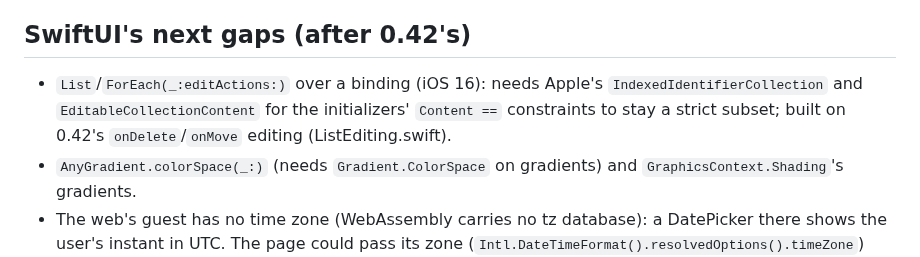
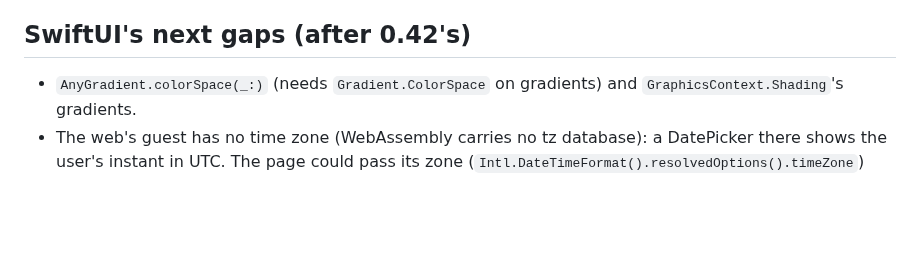
Before and after one commit to AttilaTheFun/isomer, a Markdown page: TODO.md, the part around the change. Rendered like a GitHub page; blank space fills up the shorter version.

Commit message:
TODO: editActions done

```diff
--- a/TODO.md
+++ b/TODO.md
@@ -118,10 +118,6 @@ Isomer's Kotlin calls above 23 are behind version checks (#96).
 
 ## SwiftUI's next gaps (after 0.42's)
 
-- `List`/`ForEach(_:editActions:)` over a binding (iOS 16): needs Apple's
-  `IndexedIdentifierCollection` and `EditableCollectionContent` for the
-  initializers' `Content ==` constraints to stay a strict subset; built on
-  0.42's `onDelete`/`onMove` editing (ListEditing.swift).
 - `AnyGradient.colorSpace(_:)` (needs `Gradient.ColorSpace` on gradients)
   and `GraphicsContext.Shading`'s gradients.
 - The web's guest has no time zone (WebAssembly carries no tz database):
```
